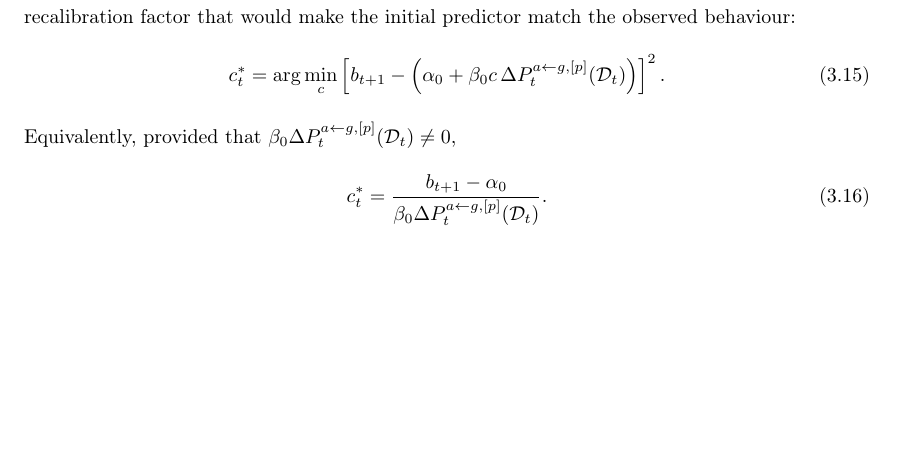
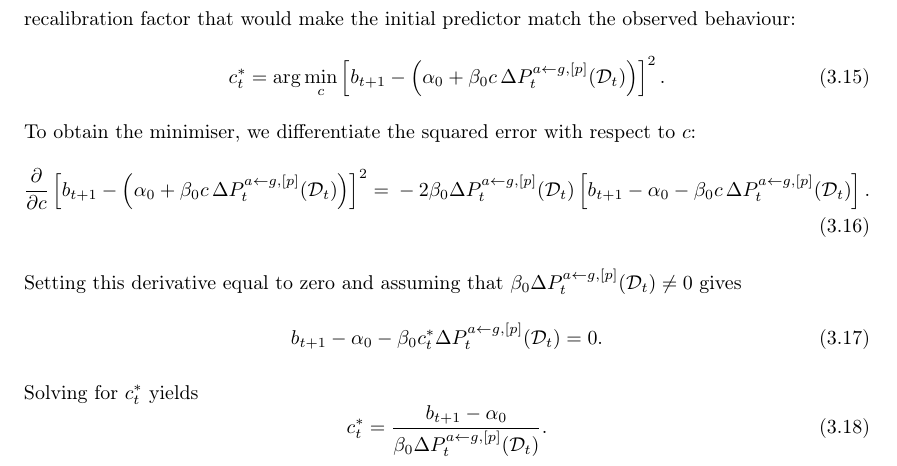
Before and after one commit to Pabloo22/msc_thesis, a LaTeX thesis (MSc_Report/project_report - pg.tex, which reads MSc_Report/chapters/04-Methodology.tex): part of page 30 of 55 before the commit and part of page 30 of 56 after it, cut so that both start at the same text, the shorter picture padded with empty space. Compiled offline with pdfLaTeX.

Commit message:
Add differentiation steps for optimal scaling factor in methodology

```diff
--- a/MSc_Report/chapters/04-Methodology.tex
+++ b/MSc_Report/chapters/04-Methodology.tex
@@ -319,7 +319,33 @@ b_{t+1}
 \right]^2.
 \label{eq:optimal-scaling-factor}
 \end{equation}
-Equivalently, provided that $\beta_0\Delta P_t^{a\leftarrow g,[p]}(\mathcal{D}_t)\neq0$,
+To obtain the minimiser, we differentiate the squared error with respect to $c$:
+\begin{align}
+\frac{\partial}{\partial c}
+\left[
+b_{t+1}
+-
+\left(
+\alpha_0+\beta_0 c\,
+\Delta P_t^{a\leftarrow g,[p]}(\mathcal{D}_t)
+\right)
+\right]^2
+={}&
+-2\beta_0\Delta P_t^{a\leftarrow g,[p]}(\mathcal{D}_t)
+\left[
+b_{t+1}-\alpha_0
+-\beta_0 c\,
+\Delta P_t^{a\leftarrow g,[p]}(\mathcal{D}_t)
+\right].
+\end{align}
+Setting this derivative equal to zero and assuming that
+$\beta_0\Delta P_t^{a\leftarrow g,[p]}(\mathcal{D}_t)\neq0$ gives
+\begin{equation}
+b_{t+1}-\alpha_0
+-\beta_0 c_t^*\Delta P_t^{a\leftarrow g,[p]}(\mathcal{D}_t)
+=0.
+\end{equation}
+Solving for $c_t^*$ yields
 \begin{equation}
 c_t^*
 =
```
